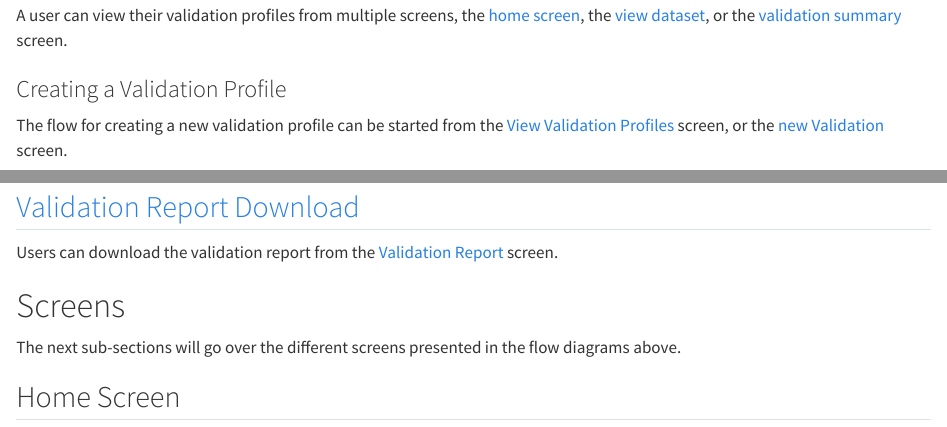
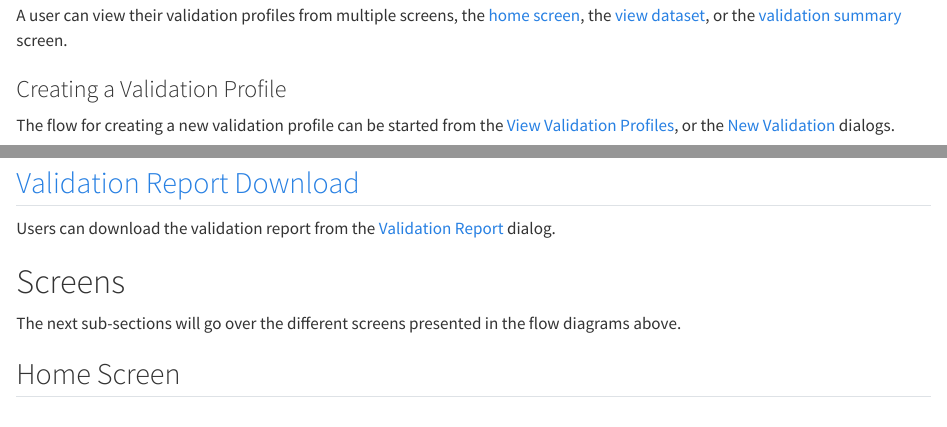
Before and after one commit to PHES-ODM/PHES-ODM-Validation-Web, a Quarto document (docs/ui-specifications/ui-specifications.qmd): the page in a window 1100 px wide, from 1920 px down, and a second part further down, joined at a grey line. Rendered offline with R 4.5, knitr and Pandoc in place of Quarto, with nearby package versions.

Commit message:
Fixed links and typos in the UI specifications document

```diff
--- a/docs/ui-specifications/ui-specifications.qmd
+++ b/docs/ui-specifications/ui-specifications.qmd
@@ -111,8 +111,8 @@ screen](#home-screen), the [view dataset](#view-dataset-screen), or the
 ### Creating a Validation Profile
 
 The flow for creating a new validation profile can be started from the [View
-Validation Profiles](#view-validation-profiles-screen) screen, or the [new
-Validation](#new-validation-screen) screen.
+Validation Profiles](#view-validation-profiles-dialog), or the [New
+Validation](#new-validation-dialog) dialogs.
 
 ![create validation profile from view validations profile screen](../../dist/create-validation-profile-from-view-validation-profiles-screen.png)
 
@@ -161,8 +161,8 @@ The flow diagram is shown below:
 
 ## [Validation Report Download](../spec.qmd#validation-report-download)
 
-Users can download the validation report from the [Validation Report](#validation-report-screen)
-screen.
+Users can download the validation report from the [Validation Report](#validation-report-dialog)
+dialog.
 
 # Screens
 
```
Also changed, not shown: docs/ui-specifications/ui-specifications.qmd (8 more changed lines).
